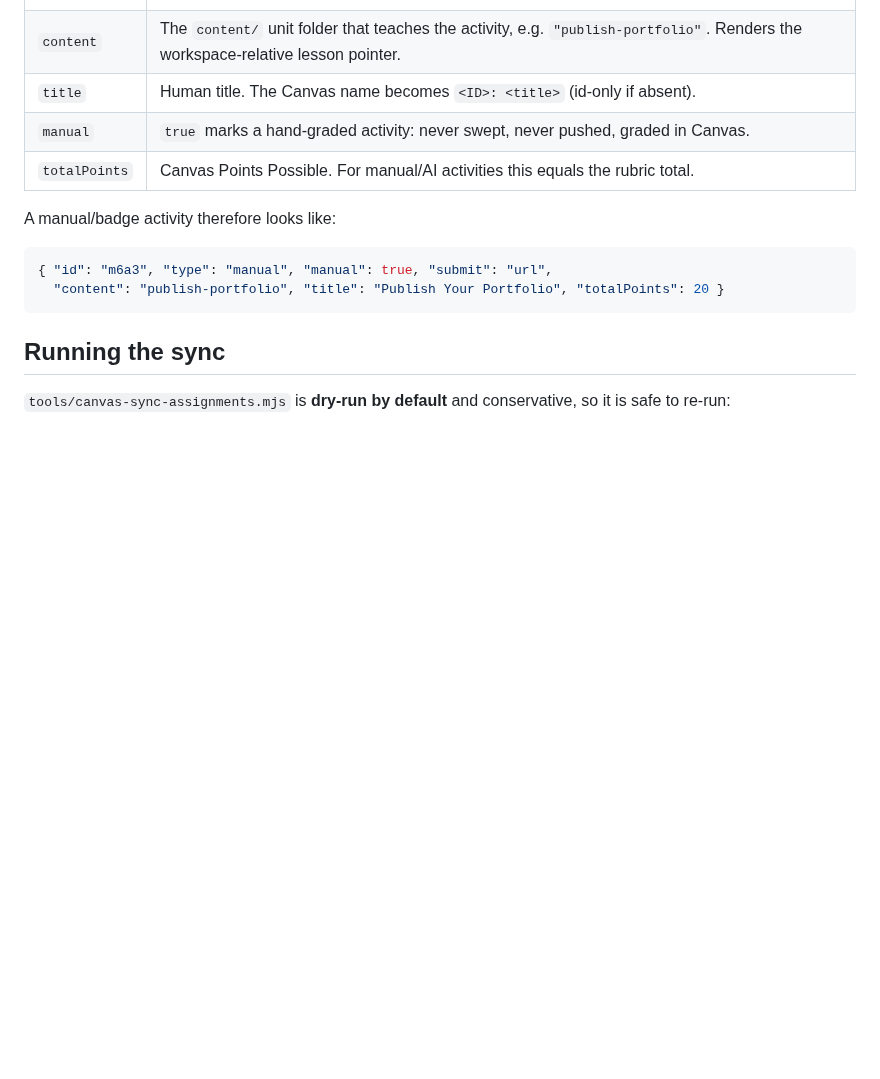
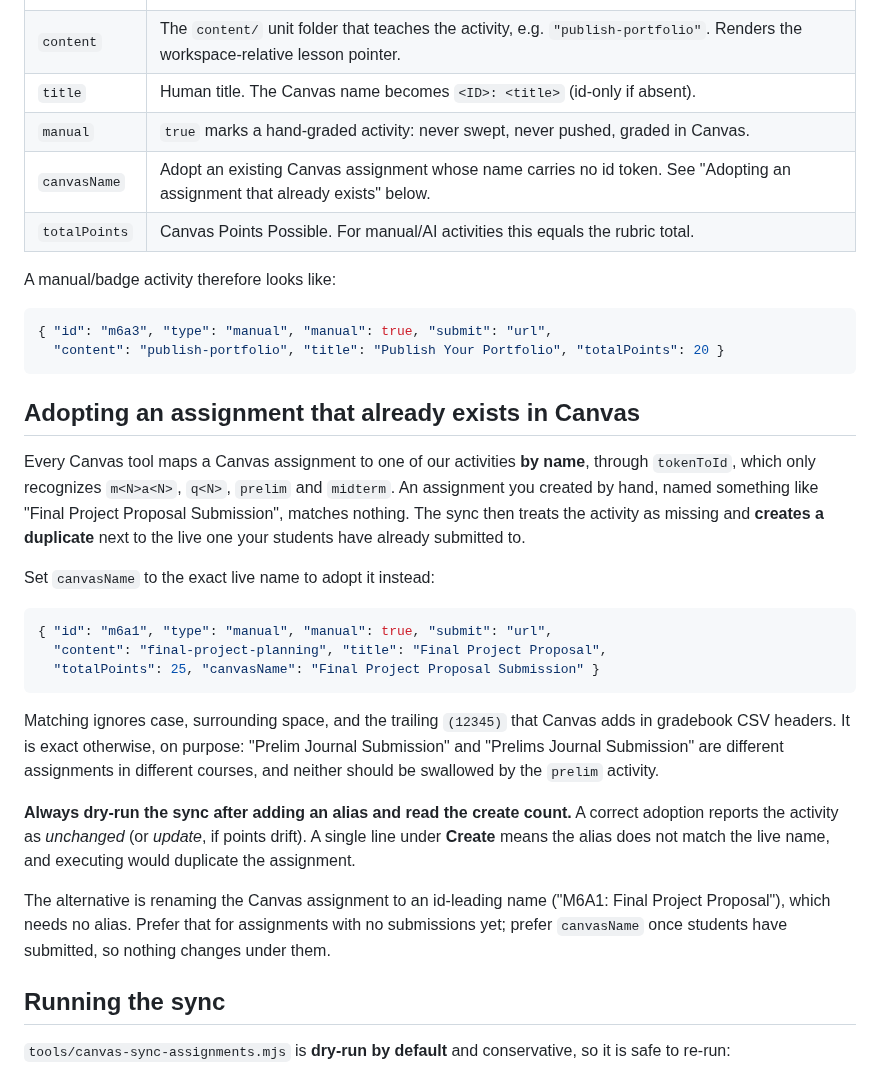
Before and after one commit to tjakoen/github-native-course-platform, a Markdown page: docs/canvas-activities.md, the part around the change. GitHub-like rendering; blank space fills up the shorter version.

Commit message:
:memo: Document canvasName, for adopting a live Canvas assignment
An assignment created by hand in Canvas carries no id token in its name, so the
sync tool saw it as missing and would create a duplicate. Documents the new
canvasName alias in the flag tables plus a section on when to adopt versus
rename, and bumps the teacher-template pin.

````diff
--- a/docs/canvas-activities.md
+++ b/docs/canvas-activities.md
@@ -60,6 +60,7 @@ read them.
 | `content` | The `content/` unit folder that teaches the activity, e.g. `"publish-portfolio"`. Renders the workspace-relative lesson pointer. |
 | `title` | Human title. The Canvas name becomes `<ID>: <title>` (id-only if absent). |
 | `manual` | `true` marks a hand-graded activity: never swept, never pushed, graded in Canvas. |
+| `canvasName` | Adopt an existing Canvas assignment whose name carries no id token. See "Adopting an assignment that already exists" below. |
 | `totalPoints` | Canvas Points Possible. For manual/AI activities this equals the rubric total. |
 
 A manual/badge activity therefore looks like:
@@ -68,6 +69,39 @@ A manual/badge activity therefore looks like:
 { "id": "m6a3", "type": "manual", "manual": true, "submit": "url",
   "content": "publish-portfolio", "title": "Publish Your Portfolio", "totalPoints": 20 }
 ```
+
+
+## Adopting an assignment that already exists in Canvas
+
+Every Canvas tool maps a Canvas assignment to one of our activities **by name**,
+through `tokenToId`, which only recognizes `m<N>a<N>`, `q<N>`, `prelim` and
+`midterm`. An assignment you created by hand, named something like "Final Project
+Proposal Submission", matches nothing. The sync then treats the activity as
+missing and **creates a duplicate** next to the live one your students have
+already submitted to.
+
+Set `canvasName` to the exact live name to adopt it instead:
+
+```jsonc
+{ "id": "m6a1", "type": "manual", "manual": true, "submit": "url",
+  "content": "final-project-planning", "title": "Final Project Proposal",
+  "totalPoints": 25, "canvasName": "Final Project Proposal Submission" }
+```
+
+Matching ignores case, surrounding space, and the trailing `(12345)` that Canvas
+adds in gradebook CSV headers. It is exact otherwise, on purpose: "Prelim Journal
+Submission" and "Prelims Journal Submission" are different assignments in
+different courses, and neither should be swallowed by the `prelim` activity.
+
+**Always dry-run the sync after adding an alias and read the create count.** A
+correct adoption reports the activity as *unchanged* (or *update*, if points
+drift). A single line under **Create** means the alias does not match the live
+name, and executing would duplicate the assignment.
+
+The alternative is renaming the Canvas assignment to an id-leading name
+("M6A1: Final Project Proposal"), which needs no alias. Prefer that for
+assignments with no submissions yet; prefer `canvasName` once students have
+submitted, so nothing changes under them.
 
 ## Running the sync
 
````
Also changed, not shown: docs/reference.md (+1 -0 lines).
